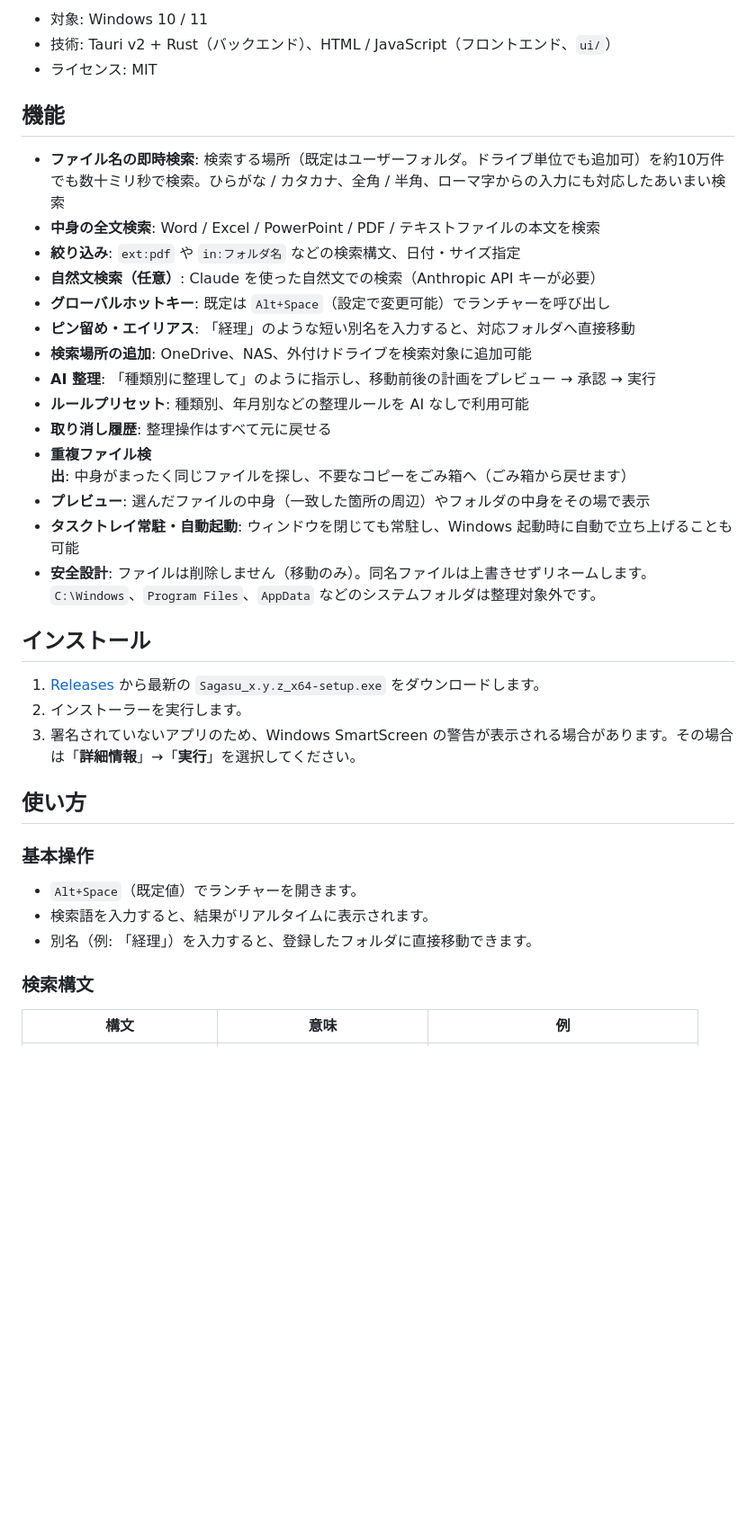
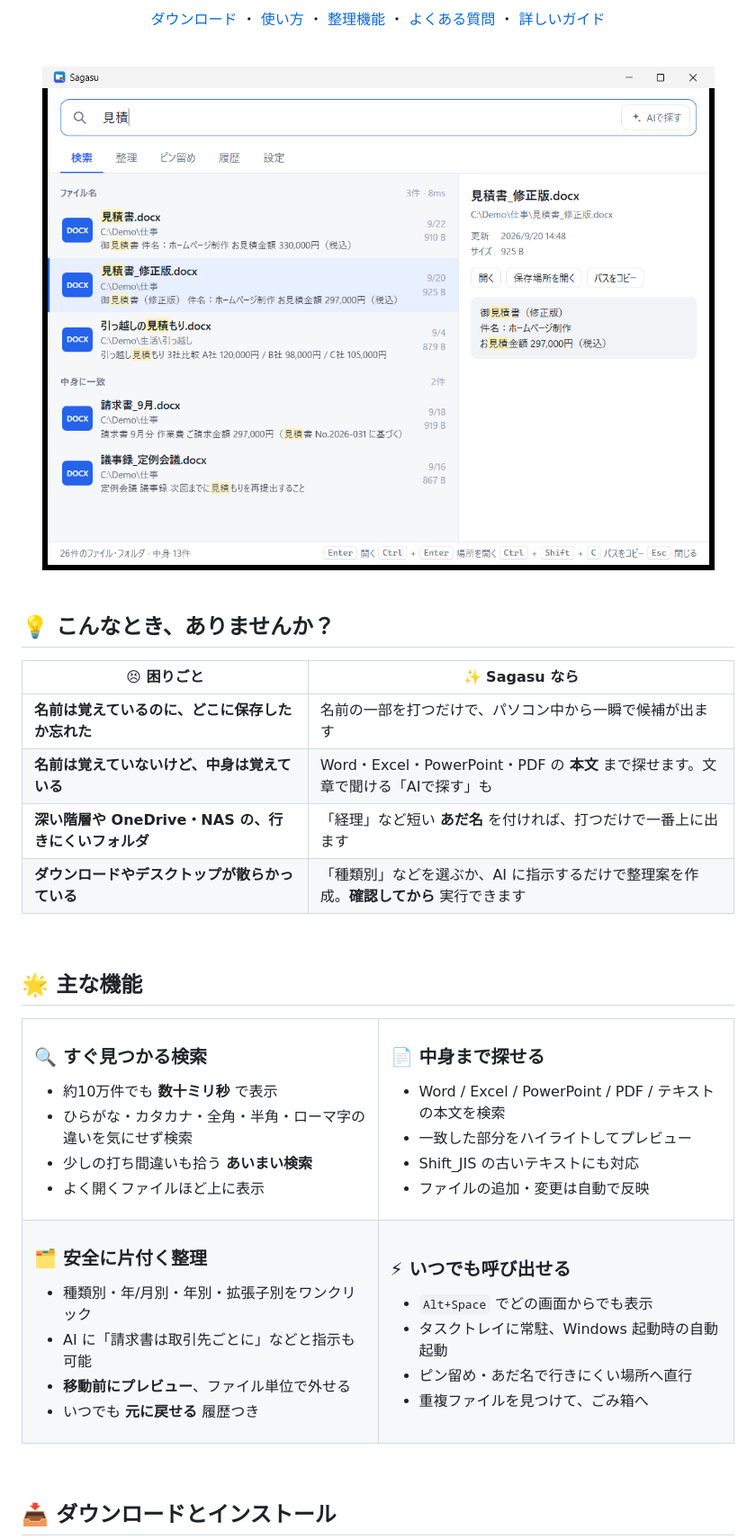
Before and after one commit to Nishi-Yura/sagasu, a Markdown page: README.md, the part around one of its changes. Shown at 90% size. Rendered like a GitHub page; pictures changed too: docs/screenshot-search.png (added); blank space fills up the shorter version.

Commit message:
Polish README, refresh screenshots, remove GitHub Actions workflows

```diff
--- a/README.md
+++ b/README.md
@@ -10,39 +15,75 @@ Windows 向けのファイル検索ランチャーです。ファイル名だけ
 
-- 対象: Windows 10 / 11
-- 技術: Tauri v2 + Rust（バックエンド）、HTML / JavaScript（フロントエンド、`ui/`）
-- ライセンス: MIT
+[ダウンロード](#-ダウンロードとインストール) ・
+[使い方](#-使い方) ・
+[整理機能](#-フォルダを整理する) ・
+[よくある質問](#-よくある質問) ・
+[詳しいガイド](docs/USAGE.md)
 
-## 機能
+<br>
 
-- **ファイル名の即時検索**: 検索する場所（既定はユーザーフォルダ。ドライブ単位でも追加可）を約10万件でも数十ミリ秒で検索。ひらがな / カタカナ、全角 / 半角、ローマ字からの入力にも対応したあいまい検索
-- **中身の全文検索**: Word / Excel / PowerPoint / PDF / テキストファイルの本文を検索
-- **絞り込み**: `ext:pdf` や `in:フォルダ名` などの検索構文、日付・サイズ指定
-- **自然文検索（任意）**: Claude を使った自然文での検索（Anthropic API キーが必要）
-- **グローバルホットキー**: 既定は `Alt+Space`（設定で変更可能）でランチャーを呼び出し
-- **ピン留め・エイリアス**: 「経理」のような短い別名を入力すると、対応フォルダへ直接移動
-- **検索場所の追加**: OneDrive、NAS、外付けドライブを検索対象に追加可能
-- **AI 整理**: 「種類別に整理して」のように指示し、移動前後の計画をプレビュー → 承認 → 実行
-- **ルールプリセット**: 種類別、年月別などの整理ルールを AI なしで利用可能
-- **取り消し履歴**: 整理操作はすべて元に戻せる
-- **重複ファイル検出**: 中身がまったく同じファイルを探し、不要なコピーをごみ箱へ（ごみ箱から戻せます）
-- **プレビュー**: 選んだファイルの中身（一致した箇所の周辺）やフォルダの中身をその場で表示
-- **タスクトレイ常駐・自動起動**: ウィンドウを閉じても常駐し、Windows 起動時に自動で立ち上げることも可能
-- **安全設計**: ファイルは削除しません（移動のみ）。同名ファイルは上書きせずリネームします。`C:\Windows`、`Program Files`、`AppData` などのシステムフォルダは整理対象外です。
+<img src="docs/screenshot-search.png" width="760" alt="「見積」で検索した画面。ファイル名と中身の両方から見つかり、右側に中身のプレビューが表示されている" />
 
-## インストール
+</div>
 
-1. [Releases](https://github.com/Nishi-Yura/sagasu/releases) から最新の `Sagasu_x.y.z_x64-setup.exe` をダウンロードします。
-2. インストーラーを実行します。
-3. 署名されていないアプリのため、Windows SmartScreen の警告が表示される場合があります。その場合は「**詳細情報**」→「**実行**」を選択してください。
+<br>
 
-## 使い方
+## 💡 こんなとき、ありませんか？
 
-### 基本操作
+| 😣 困りごと | ✨ Sagasu なら |
+| --- | --- |
+| **名前は覚えているのに、どこに保存したか忘れた** | 名前の一部を打つだけで、パソコン中から一瞬で候補が出ます |
+| **名前は覚えていないけど、中身は覚えている** | Word・Excel・PowerPoint・PDF の **本文** まで探せます。文章で聞ける「AIで探す」も |
+| **深い階層や OneDrive・NAS の、行きにくいフォルダ** | 「経理」など短い **あだ名** を付ければ、打つだけで一番上に出ます |
+| **ダウンロードやデスクトップが散らかっている** | 「種類別」などを選ぶか、AI に指示するだけで整理案を作成。**確認してから** 実行できます |
 
-- `Alt+Space`（既定値）でランチャーを開きます。
-- 検索語を入力すると、結果がリアルタイムに表示されます。
-- 別名（例: 「経理」）を入力すると、登録したフォルダに直接移動できます。
+<br>
 
-### 検索構文
+## 🌟 主な機能
 
-| 構文 | 意味 | 例 |
+<table>
+<tr>
+<td width="50%" valign="top">
+
+### 🔍 すぐ見つかる検索
+- 約10万件でも **数十ミリ秒** で表示
+- ひらがな・カタカナ・全角・半角・ローマ字の違いを気にせず検索
+- 少しの打ち間違いも拾う **あいまい検索**
+- よく開くファイルほど上に表示
+
+</td>
+<td width="50%" valign="top">
+
+### 📄 中身まで探せる
+- Word / Excel / PowerPoint / PDF / テキストの本文を検索
+- 一致した部分をハイライトしてプレビュー
+- Shift_JIS の古いテキストにも対応
+- ファイルの追加・変更は自動で反映
+
+</td>
+</tr>
+<tr>
+<td valign="top">
+
+### 🗂️ 安全に片付く整理
+- 種類別・年/月別・年別・拡張子別をワンクリック
+- AI に「請求書は取引先ごとに」などと指示も可能
+- **移動前にプレビュー**、ファイル単位で外せる
+- いつでも **元に戻せる** 履歴つき
+
+</td>
+<td valign="top">
+
+### ⚡ いつでも呼び出せる
+- `Alt+Space` でどの画面からでも表示
+- タスクトレイに常駐、Windows 起動時の自動起動
+- ピン留め・あだ名で行きにくい場所へ直行
+- 重複ファイルを見つけて、ごみ箱へ
+
+</td>
+</tr>
+</table>
+
+<br>
+
+## 📥 ダウンロードとインストール
+
```
Also changed, not shown: other parts of README.md (+152 -59 lines), docs/icon.png (added), docs/screenshot-organize.png (added), docs/screenshot.png (deleted), 3 other files.
